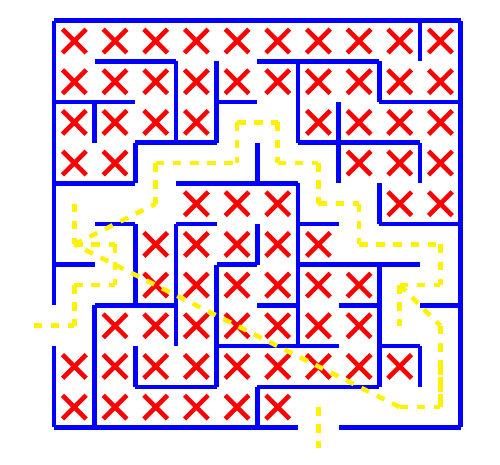
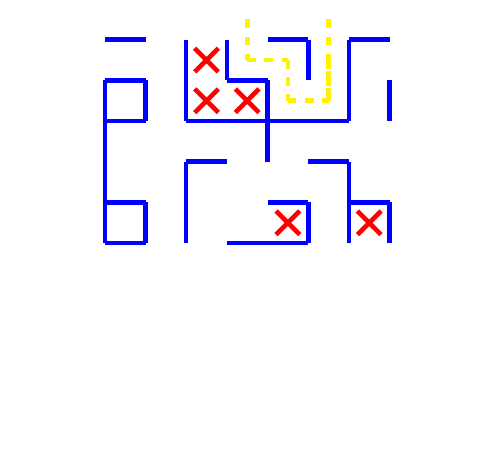
Before and after one commit to FreeDestiny/hello-world, a LaTeX document (test.tex): part of the page, cut at the place of the change, the shorter picture padded with empty space. Compiled offline with pdfLaTeX.

Commit message:
Update test.tex

```diff
--- a/test.tex
+++ b/test.tex
@@ -11,164 +11,46 @@
 \begin{center}
 \begin{tikzpicture}[x=0.5cm, y=-0.5cm, ultra thick, blue]
 % Walls
-    \draw (0,0) -- (10,0);
-    \draw (1,1) -- (3,1);
-    \draw (5,1) -- (8,1);
-    \draw (0,2) -- (2,2);
-    \draw (4,2) -- (5,2);
-    \draw (8,2) -- (10,2);
-    \draw (2,3) -- (4,3);
-    \draw (6,3) -- (9,3);
-    \draw (0,4) -- (2,4);
-    \draw (3,4) -- (6,4);
-    \draw (1,5) -- (2,5);
-    \draw (3,5) -- (4,5);
-    \draw (6,5) -- (7,5);
-    \draw (8,5) -- (10,5);
-    \draw (0,6) -- (1,6);
-    \draw (4,6) -- (5,6);
-    \draw (6,6) -- (9,6);
-    \draw (1,7) -- (3,7);
-    \draw (5,7) -- (6,7);
-    \draw (7,7) -- (8,7);
-    \draw (9,7) -- (10,7);
-    \draw (4,8) -- (7,8);
-    \draw (8,8) -- (9,8);
-    \draw (2,9) -- (4,9);
-    \draw (5,9) -- (8,9);
-    \draw (0,10) -- (6,10);
-    \draw (7,10) -- (10,10);
-    \draw (0,0) -- (0,7);
-    \draw (0,8) -- (0,10);
-    \draw (1,2) -- (1,3);
-    \draw (1,7) -- (1,10);
-    \draw (2,3) -- (2,4);
-    \draw (2,5) -- (2,7);
-    \draw (2,8) -- (2,9);
-    \draw (3,1) -- (3,3);
-    \draw (3,5) -- (3,8);
+    \draw (0,0) -- (1,0);
+    \draw (4,0) -- (5,0);
+    \draw (6,0) -- (7,0);
+    \draw (0,1) -- (1,1);
+    \draw (3,1) -- (4,1);
+    \draw (0,2) -- (1,2);
+    \draw (2,2) -- (6,2);
+    \draw (2,3) -- (3,3);
+    \draw (5,3) -- (6,3);
+    \draw (0,4) -- (1,4);
+    \draw (4,4) -- (5,4);
+    \draw (6,4) -- (7,4);
+    \draw (0,5) -- (1,5);
+    \draw (3,5) -- (5,5);
+    \draw (0,1) -- (0,5);
+    \draw (1,1) -- (1,2);
+    \draw (1,4) -- (1,5);
+    \draw (2,0) -- (2,2);
+    \draw (2,3) -- (2,5);
+    \draw (3,0) -- (3,1);
     \draw (4,1) -- (4,3);
-    \draw (4,6) -- (4,9);
-    \draw (5,3) -- (5,4);
-    \draw (5,5) -- (5,6);
-    \draw (5,9) -- (5,10);
-    \draw (6,1) -- (6,3);
-    \draw (6,4) -- (6,8);
-    \draw (7,2) -- (7,4);
-    \draw (8,1) -- (8,2);
-    \draw (8,4) -- (8,5);
-    \draw (8,6) -- (8,9);
-    \draw (9,0) -- (9,1);
-    \draw (9,3) -- (9,4);
-    \draw (9,8) -- (9,9);
-    \draw (10,0) -- (10,10);
+    \draw (5,0) -- (5,1);
+    \draw (5,4) -- (5,5);
+    \draw (6,0) -- (6,2);
+    \draw (6,3) -- (6,5);
+    \draw (7,1) -- (7,2);
+    \draw (7,4) -- (7,5);
 % Inner points in accessible cul-de-sacs
-  \node at (0.5,0.5) {};
-  \node at (1.5,0.5) {};
   \node at (2.5,0.5) {};
-  \node at (3.5,0.5) {};
-  \node at (4.5,0.5) {};
-  \node at (5.5,0.5) {};
-  \node at (6.5,0.5) {};
-  \node at (7.5,0.5) {};
-  \node at (8.5,0.5) {};
-  \node at (9.5,0.5) {};
-  \node at (0.5,1.5) {};
-  \node at (1.5,1.5) {};
   \node at (2.5,1.5) {};
   \node at (3.5,1.5) {};
-  \node at (4.5,1.5) {};
-  \node at (5.5,1.5) {};
-  \node at (6.5,1.5) {};
-  \node at (7.5,1.5) {};
-  \node at (8.5,1.5) {};
-  \node at (9.5,1.5) {};
-  \node at (0.5,2.5) {};
-  \node at (1.5,2.5) {};
-  \node at (2.5,2.5) {};
-  \node at (3.5,2.5) {};
-  \node at (6.5,2.5) {};
-  \node at (7.5,2.5) {};
-  \node at (8.5,2.5) {};
-  \node at (9.5,2.5) {};
-  \node at (0.5,3.5) {};
-  \node at (1.5,3.5) {};
-  \node at (7.5,3.5) {};
-  \node at (8.5,3.5) {};
-  \node at (9.5,3.5) {};
-  \node at (3.5,4.5) {};
   \node at (4.5,4.5) {};
-  \node at (5.5,4.5) {};
-  \node at (8.5,4.5) {};
-  \node at (9.5,4.5) {};
-  \node at (2.5,5.5) {};
-  \node at (3.5,5.5) {};
-  \node at (4.5,5.5) {};
-  \node at (5.5,5.5) {};
-  \node at (6.5,5.5) {};
-  \node at (2.5,6.5) {};
-  \node at (3.5,6.5) {};
-  \node at (4.5,6.5) {};
-  \node at (5.5,6.5) {};
-  \node at (6.5,6.5) {};
-  \node at (7.5,6.5) {};
-  \node at (1.5,7.5) {};
-  \node at (2.5,7.5) {};
-  \node at (3.5,7.5) {};
-  \node at (4.5,7.5) {};
-  \node at (5.5,7.5) {};
-  \node at (6.5,7.5) {};
-  \node at (7.5,7.5) {};
-  \node at (0.5,8.5) {};
-  \node at (1.5,8.5) {};
-  \node at (2.5,8.5) {};
-  \node at (3.5,8.5) {};
-  \node at (4.5,8.5) {};
-  \node at (5.5,8.5) {};
-  \node at (6.5,8.5) {};
-  \node at (7.5,8.5) {};
-  \node at (8.5,8.5) {};
-  \node at (0.5,9.5) {};
-  \node at (1.5,9.5) {};
-  \node at (2.5,9.5) {};
-  \node at (3.5,9.5) {};
-  \node at (4.5,9.5) {};
-  \node at (5.5,9.5) {};
+  \node at (6.5,4.5) {};
 % Entry-exit paths without intersections
-    \draw[dashed, yellow] (-0.5,7.5) -- (0.5,7.5);
-    \draw[dashed, yellow] (0.5,6.5) -- (1.5,6.5);
-    \draw[dashed, yellow] (0.5,5.5) -- (1.5,5.5);
-    \draw[dashed, yellow] (0.5,5.5) -- (2.5,4.5);
-    \draw[dashed, yellow] (2.5,3.5) -- (4.5,3.5);
-    \draw[dashed, yellow] (4.5,2.5) -- (5.5,2.5);
-    \draw[dashed, yellow] (5.5,3.5) -- (6.5,3.5);
-    \draw[dashed, yellow] (6.5,4.5) -- (7.5,4.5);
-    \draw[dashed, yellow] (7.5,5.5) -- (9.5,5.5);
-    \draw[dashed, yellow] (8.5,6.5) -- (9.5,6.5);
-    \draw[dashed, yellow] (8.5,6.5) -- (9.5,7.5);
-    \draw[dashed, yellow] (8.5,9.5) -- (9.5,9.5);
-    \draw[dashed, yellow] (8.5,9.5) -- (0.5,5.5);
-    \draw[dashed, yellow] (0.5,4.5) -- (0.5,5.5);
-    \draw[dashed, yellow] (0.5,6.5) -- (0.5,7.5);
-    \draw[dashed, yellow] (1.5,5.5) -- (1.5,6.5);
-    \draw[dashed, yellow] (1.5,5.5) -- (1.5,6.5);
-    \draw[dashed, yellow] (2.5,3.5) -- (2.5,4.5);
-    \draw[dashed, yellow] (2.5,3.5) -- (2.5,4.5);
-    \draw[dashed, yellow] (4.5,2.5) -- (4.5,3.5);
-    \draw[dashed, yellow] (5.5,2.5) -- (5.5,3.5);
-    \draw[dashed, yellow] (5.5,2.5) -- (5.5,3.5);
-    \draw[dashed, yellow] (6.5,3.5) -- (6.5,4.5);
-    \draw[dashed, yellow] (6.5,3.5) -- (6.5,4.5);
-    \draw[dashed, yellow] (6.5,9.5) -- (6.5,10.5);
-    \draw[dashed, yellow] (7.5,4.5) -- (7.5,5.5);
-    \draw[dashed, yellow] (7.5,4.5) -- (7.5,5.5);
-    \draw[dashed, yellow] (8.5,6.5) -- (8.5,7.5);
-    \draw[dashed, yellow] (8.5,9.5) -- (8.5,9.5);
-    \draw[dashed, yellow] (9.5,5.5) -- (9.5,6.5);
-    \draw[dashed, yellow] (9.5,5.5) -- (9.5,6.5);
-    \draw[dashed, yellow] (9.5,7.5) -- (9.5,8.5);
-    \draw[dashed, yellow] (9.5,7.5) -- (9.5,9.5);
-    \draw[dashed, yellow] (9.5,8.5) -- (9.5,9.5);
+    \draw[dashed, yellow] (3.5,0.5) -- (4.5,0.5);
+    \draw[dashed, yellow] (4.5,1.5) -- (5.5,1.5);
+    \draw[dashed, yellow] (3.5,-0.5) -- (3.5,0.5);
+    \draw[dashed, yellow] (4.5,0.5) -- (4.5,1.5);
+    \draw[dashed, yellow] (5.5,-0.5) -- (5.5,1.5);
+    \draw[dashed, yellow] (5.5,0.5) -- (5.5,1.5);
 
 \end{tikzpicture}
 \end{center}
```
